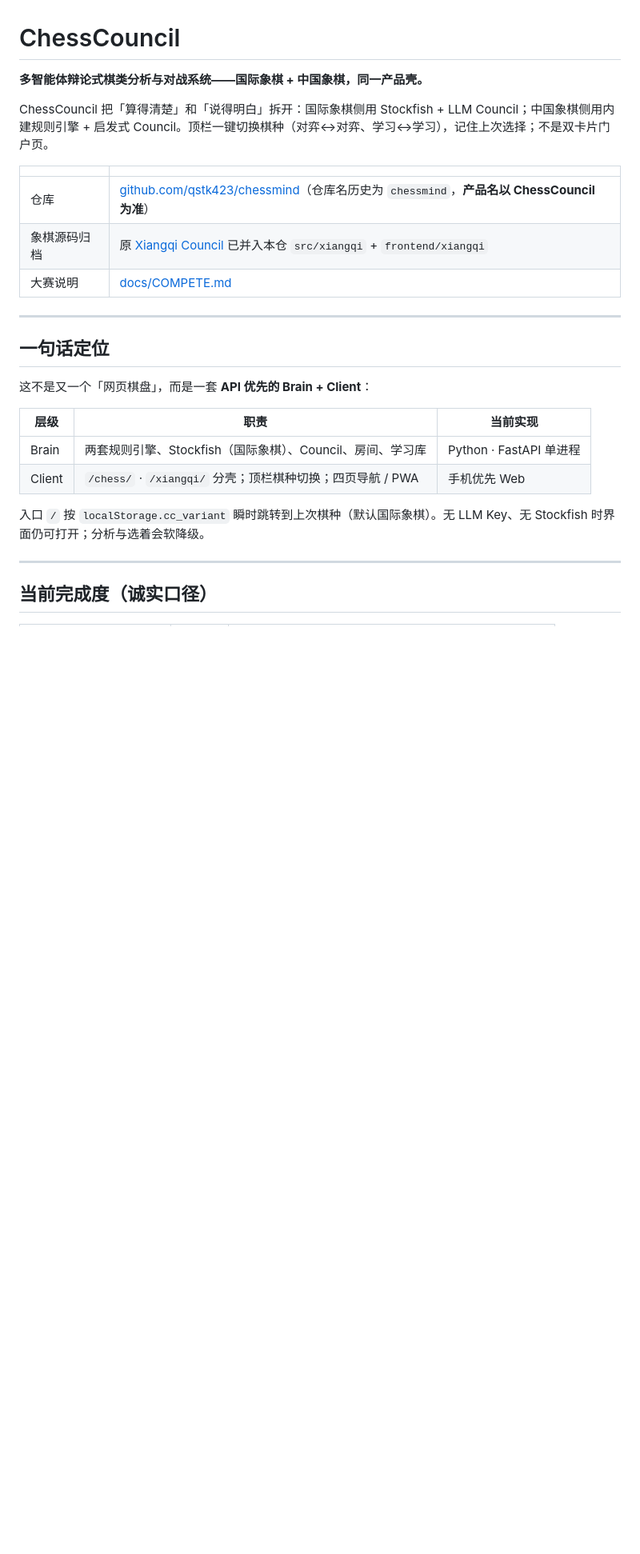
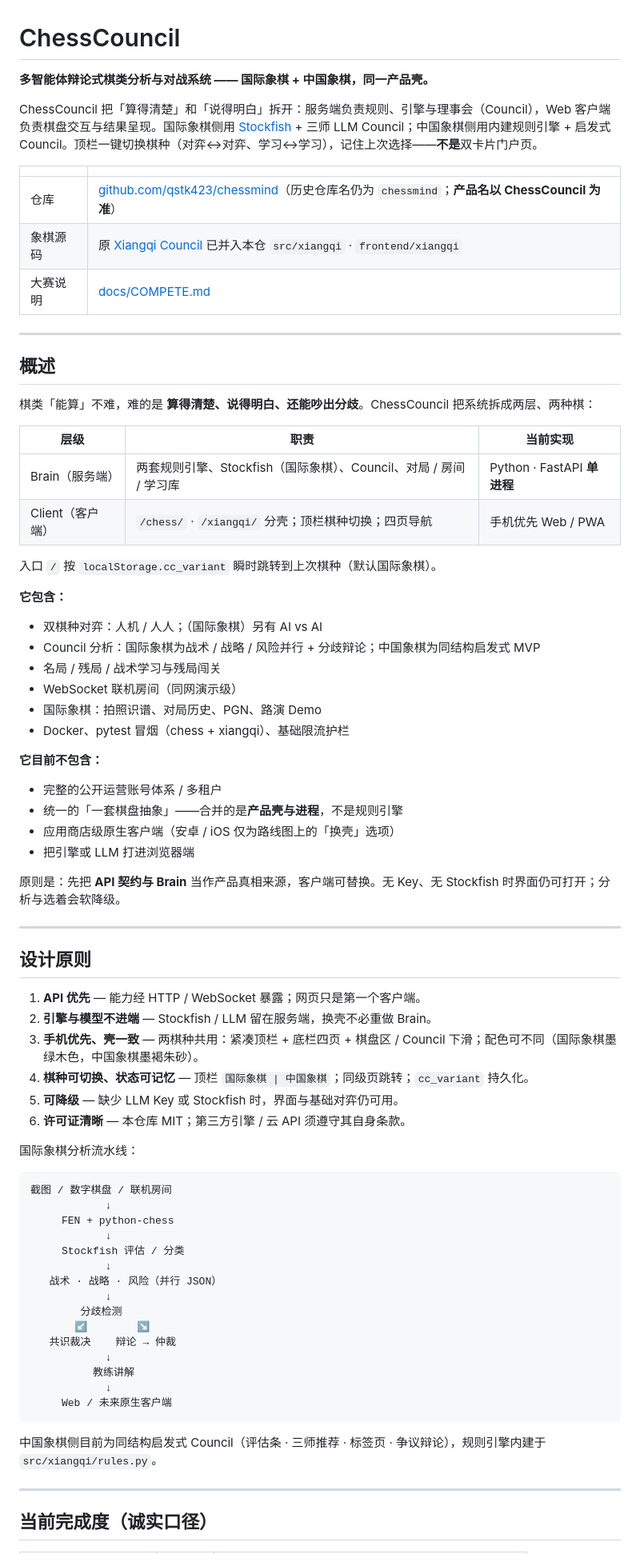
Before and after one commit to qstk423/chessmind, a Markdown page: README.md, the part around one of its changes. Shown at 80% size. GitHub-like rendering; blank space fills up the shorter version.

````diff
--- a/README.md
+++ b/README.md
@@ -1,27 +1,78 @@
 # ChessCouncil
 
-**多智能体辩论式棋类分析与对战系统——国际象棋 + 中国象棋，同一产品壳。**
+**多智能体辩论式棋类分析与对战系统 —— 国际象棋 + 中国象棋，同一产品壳。**
 
-ChessCouncil 把「算得清楚」和「说得明白」拆开：国际象棋侧用 Stockfish + LLM Council；中国象棋侧用内建规则引擎 + 启发式 Council。顶栏一键切换棋种（对弈↔对弈、学习↔学习），记住上次选择；不是双卡片门户页。
+ChessCouncil 把「算得清楚」和「说得明白」拆开：服务端负责规则、引擎与理事会（Council），Web 客户端负责棋盘交互与结果呈现。国际象棋侧用 [Stockfish](https://stockfishchess.org/) + 三师 LLM Council；中国象棋侧用内建规则引擎 + 启发式 Council。顶栏一键切换棋种（对弈↔对弈、学习↔学习），记住上次选择——**不是**双卡片门户页。
 
 | | |
 |---|---|
-| 仓库 | [github.com/qstk423/chessmind](https://github.com/qstk423/chessmind)（仓库名历史为 `chessmind`，**产品名以 ChessCouncil 为准**） |
-| 象棋源码归档 | 原 [Xiangqi Council](https://github.com/qstk423/Xiang-qi-gaming) 已并入本仓 `src/xiangqi` + `frontend/xiangqi` |
+| 仓库 | [github.com/qstk423/chessmind](https://github.com/qstk423/chessmind)（历史仓库名仍为 `chessmind`；**产品名以 ChessCouncil 为准**） |
+| 象棋源码 | 原 [Xiangqi Council](https://github.com/qstk423/Xiang-qi-gaming) 已并入本仓 `src/xiangqi` · `frontend/xiangqi` |
 | 大赛说明 | [docs/COMPETE.md](docs/COMPETE.md) |
 
 ---
 
-## 一句话定位
+## 概述
 
-这不是又一个「网页棋盘」，而是一套 **API 优先的 Brain + Client**：
+棋类「能算」不难，难的是 **算得清楚、说得明白、还能吵出分歧**。ChessCouncil 把系统拆成两层、两种棋：
 
 | 层级 | 职责 | 当前实现 |
 |------|------|----------|
-| Brain | 两套规则引擎、Stockfish（国际象棋）、Council、房间、学习库 | Python · FastAPI 单进程 |
-| Client | `/chess/` · `/xiangqi/` 分壳；顶栏棋种切换；四页导航 / PWA | 手机优先 Web |
+| Brain（服务端） | 两套规则引擎、Stockfish（国际象棋）、Council、对局 / 房间 / 学习库 | Python · FastAPI **单进程** |
+| Client（客户端） | `/chess/` · `/xiangqi/` 分壳；顶栏棋种切换；四页导航 | 手机优先 Web / PWA |
 
-入口 `/` 按 `localStorage.cc_variant` 瞬时跳转到上次棋种（默认国际象棋）。无 LLM Key、无 Stockfish 时界面仍可打开；分析与选着会软降级。
+入口 `/` 按 `localStorage.cc_variant` 瞬时跳转到上次棋种（默认国际象棋）。
+
+**它包含：**
+
+- 双棋种对弈：人机 / 人人；（国际象棋）另有 AI vs AI
+- Council 分析：国际象棋为战术 / 战略 / 风险并行 + 分歧辩论；中国象棋为同结构启发式 MVP
+- 名局 / 残局 / 战术学习与残局闯关
+- WebSocket 联机房间（同网演示级）
+- 国际象棋：拍照识谱、对局历史、PGN、路演 Demo
+- Docker、pytest 冒烟（chess + xiangqi）、基础限流护栏
+
+**它目前不包含：**
+
+- 完整的公开运营账号体系 / 多租户
+- 统一的「一套棋盘抽象」——合并的是**产品壳与进程**，不是规则引擎
+- 应用商店级原生客户端（安卓 / iOS 仅为路线图上的「换壳」选项）
+- 把引擎或 LLM 打进浏览器端
+
+原则是：先把 **API 契约与 Brain** 当作产品真相来源，客户端可替换。无 Key、无 Stockfish 时界面仍可打开；分析与选着会软降级。
+
+---
+
+## 设计原则
+
+1. **API 优先** — 能力经 HTTP / WebSocket 暴露；网页只是第一个客户端。
+2. **引擎与模型不进端** — Stockfish / LLM 留在服务端，换壳不必重做 Brain。
+3. **手机优先、壳一致** — 两棋种共用：紧凑顶栏 + 底栏四页 + 棋盘区 / Council 下滑；配色可不同（国际象棋墨绿木色，中国象棋墨褐朱砂）。
+4. **棋种可切换、状态可记忆** — 顶栏 `国际象棋 | 中国象棋`；同级页跳转；`cc_variant` 持久化。
+5. **可降级** — 缺少 LLM Key 或 Stockfish 时，界面与基础对弈仍可用。
+6. **许可证清晰** — 本仓库 MIT；第三方引擎 / 云 API 须遵守其自身条款。
+
+国际象棋分析流水线：
+
+```
+截图 / 数字棋盘 / 联机房间
+            ↓
+     FEN + python-chess
+            ↓
+     Stockfish 评估 / 分类
+            ↓
+   战术 · 战略 · 风险（并行 JSON）
+            ↓
+        分歧检测
+       ↙        ↘
+   共识裁决    辩论 → 仲裁
+            ↓
+          教练讲解
+            ↓
+     Web / 未来原生客户端
+```
+
+中国象棋侧目前为同结构启发式 Council（评估条 · 三师推荐 · 标签页 · 争议辩论），规则引擎内建于 `src/xiangqi/rules.py`。
 
 ---
 
````
Also changed, not shown: other parts of README.md (+70 -40 lines).
